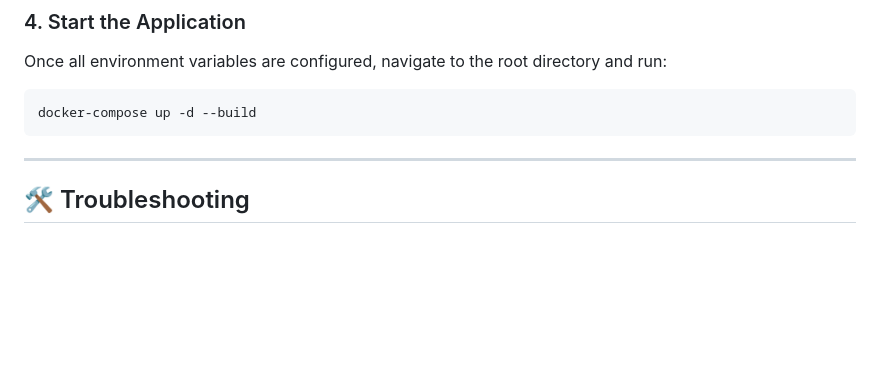
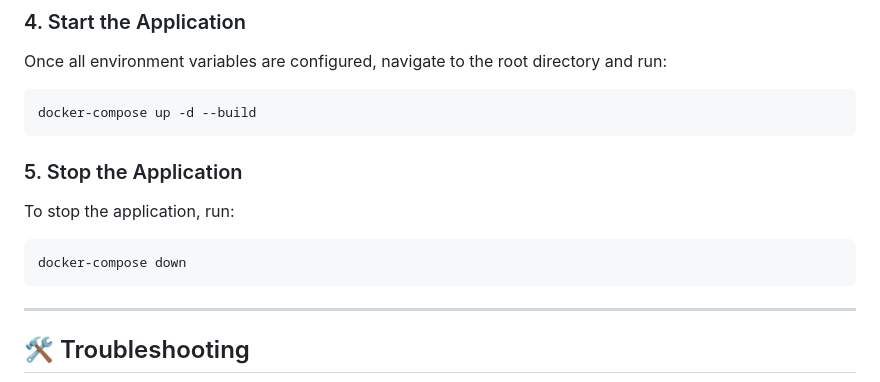
Before and after one commit to shreyashp77/micro-services-demo, a Markdown page: README.md, the part around the change. Drawn GitHub-style; blank space fills up the shorter version.

Commit message:
Minor changes to the README.md file

````diff
--- a/README.md
+++ b/README.md
@@ -45,6 +45,13 @@ Once all environment variables are configured, navigate to the root directory an
 ```bash
 docker-compose up -d --build
 ```
+### 5. Stop the Application
+
+To stop the application, run:
+
+```bash
+docker-compose down
+```
 
 ---
 
````
